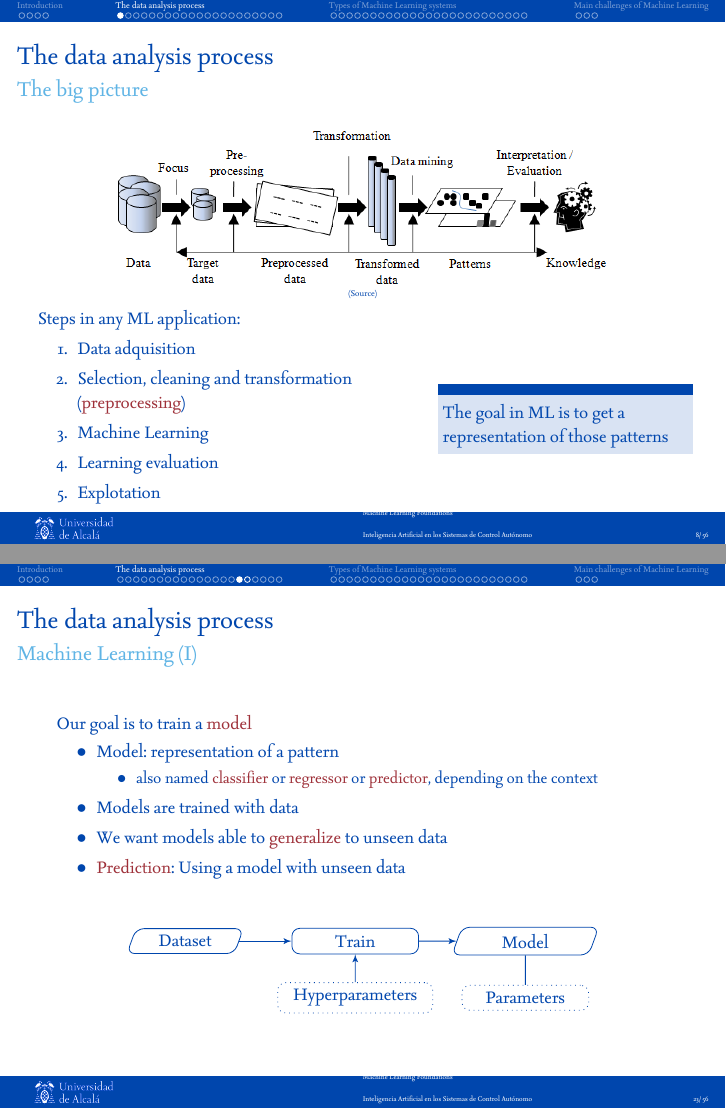
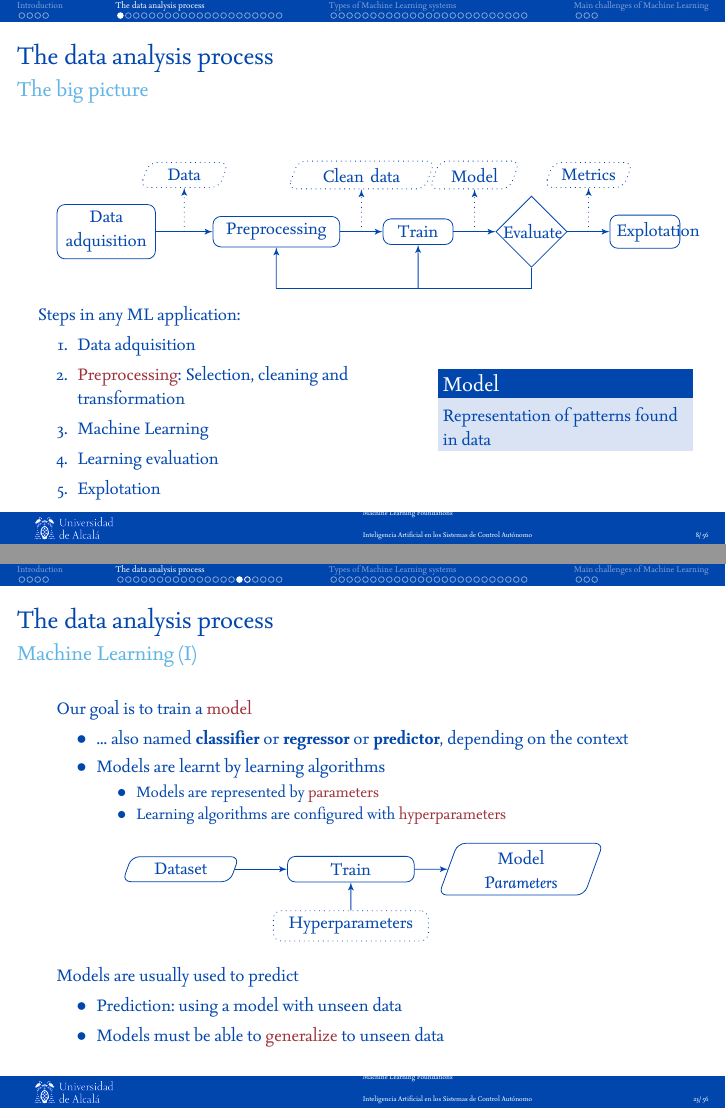
Before and after one commit to dfbarrero/dataCourse, LaTeX slides (mlfoundations/mlfoundations.tex, which reads mlfoundations/figs/kdd.tex, mlfoundations/figs/model.tex): pages 8 and 23 of 56, joined at a grey line. The pictures show the PDF file mlfoundations/mlfoundations-mcyte.pdf that the author committed with the source.

Commit message:
mlfoundations updated with enhanced figs

```diff
--- /dev/null
+++ b/mlfoundations/figs/kdd.tex
@@ -0,0 +1,40 @@
+
+\usetikzlibrary{arrows,positioning,backgrounds}
+
+\tikzstyle{decision} = [diamond, draw,
+    text width=1cm, text badly centered, node distance=3cm, inner sep=0pt]
+\tikzstyle{block} = [rectangle, draw, node distance=3cm,
+	    text width=2cm, text centered, rounded corners]
+\tikzstyle{line} = [draw, -latex']
+\tikzstyle{output} = [block, dotted, trapezium, trapezium left angle=70,trapezium right angle=-70]
+
+\begin{tikzpicture}[scale=0.8]
+	\node [block, text width=1.5cm] (adquisition) {Data\\adquisition};
+	\node [block, right of=problem] (preprocessing) {Preprocessing};
+	\node [block, text width=1cm, node distance=2.5cm, right of=center] (train) {Train};
+	\node [decision, node distance=2cm, right of=train] (evaluate) {Evaluate};
+	\node [block, text width=1cm,  node distance=2cm, right of=evaluate] (deploy) {Explotation};
+	\coordinate [below of=train, node distance=1cm] (coordinateTrain);
+	\coordinate [below of=center, node distance=1cm] (coordinatePreprocessing);
+
+	\path [line] (adquisition) -- (preprocessing) coordinate [midway] (midAdquisition);
+	\path [line] (preprocessing) -- (train) coordinate [midway] (midPreprocessing);
+	\path [line] (train) -- (evaluate) coordinate [midway] (midTrain);
+	\path [line] (evaluate) -- (deploy) coordinate [midway] (midEvaluate);
+	\path [draw] (evaluate) |- (coordinateTrain);
+	\path [line] (coordinateTrain) -- (train);
+	\path [draw] (coordinateTrain) -- (coordinatePreprocessing);
+	\path [line] (coordinatePreprocessing) -- (preprocessing);
+
+	\node[output, above of=midAdquisition, node distance=1cm, text width=1cm] (data) {Data};
+	\path [line, dotted] (midAdquisition) -- (data);
+
+	\node[output, above of=midPreprocessing, node distance=1cm] (cleandata) {Clean data};
+	\path [line, dotted] (midPreprocessing) -- (cleandata);
+
+	\node[output, above of=midTrain, node distance=1cm, text width=1cm] (model) {Model};
+	\path [line, dotted] (midTrain) -- (model);
+
+	\node[output, above of=midEvaluate, node distance=1cm, text width=1cm] (metrics) {Metrics};
+	\path [line, dotted] (midEvaluate) -- (metrics);
+\end{tikzpicture}
--- a/mlfoundations/figs/model.tex
+++ b/mlfoundations/figs/model.tex
@@ -12,14 +12,14 @@
 \begin{tikzpicture}[scale=0.8]
 	\node [block, output, node distance=1cm, text width=1.5cm] (data) {Dataset};
 	\node [block, right of=data] (center) {Train};
-	\node [block, output, right of=center] (model) {Model};
+	\node [block, output, right of=center] (model) {Model\\\textit{Parameters}};
 	\node [block, param, below of=center, text width=2.5cm, node distance=1cm] (hyper) {Hyperparameters};
-	\node [block, param, below of=model, node distance=1cm] (param) {Parameters};
+	%\node [block, param, below of=model, node distance=1cm] (param) {Parameters};
 
 	\path [line] (data) -- (center);
 	\path [line] (center) -- (model);
 	\path [line] (hyper) -- (center);
-	\path [line, -] (model) -- (param);
+	%\path [line, -] (model) -- (param);
 	%\path [line] (evaluate) |- (errors);
 	%\path [line] (errors) -| (problem);
 \end{tikzpicture}
--- a/mlfoundations/mlfoundations.tex
+++ b/mlfoundations/mlfoundations.tex
@@ -239,8 +245,10 @@
 \subsection{The big picture}
 \begin{frame}{The data analysis process}{The big picture}
 	\begin{center}
-	\includegraphics[width=0.8\linewidth]{figs/kdd.png}\\
-    \tiny{\href{https://www.researchgate.net/figure/The-steps-of-the-KDD-process_fig6_297734487}{(Source)}}
+
+	\input{figs/kdd.tex}\\
+	%\includegraphics[width=0.8\linewidth]{figs/kdd.png}\\
+    %\tiny{\href{https://www.researchgate.net/figure/The-steps-of-the-KDD-process_fig6_297734487}{(Source)}}
 	\end{center}
 
 	\begin{columns}
@@ -248,15 +256,15 @@
 		Steps in any ML application:
 		\begin{enumerate}
 			\item Data adquisition
-			\item Selection, cleaning and transformation (\alert{preprocessing})
+			\item \alert{Preprocessing}: Selection, cleaning and transformation
 			\item Machine Learning
 			\item Learning evaluation
 			\item Explotation
 		\end{enumerate}
 
  	  \column{.40\textwidth}
-	   \begin{block}{}
-	   		The goal in ML is to get a representation of those patterns
+	   \begin{block}{Model}
+   		Representation of patterns found in data
 	   \end{block}
 	\end{columns}
 \end{frame}
@@ -460,7 +469,7 @@ air, moon roof, loaded",4799.00
 \end{frame}
 
 \begin{frame}[fragile]{The data analysis process}{Selection, cleaning and transformation (II)}
-	\begin{exampleblock}{Example: Bank data base}
+	\begin{exampleblock}{Example: Bank data base (tabular data)}
 	 \vspace{-0.3cm}
 	\begin{center}
 	\begin{tabular}{cccccc}\hline
@@ -589,22 +598,24 @@ air, moon roof, loaded",4799.00
 \subsection{Machine Learning}
 \begin{frame}{The data analysis process}{Machine Learning (I)}
 	Our goal is to train a \alert{model}
-		\begin{itemize}
-		\item Model: representation of a pattern in a dataset
+	\begin{itemize}
+		\item ... also named \textbf{classifier} or \textbf{regressor} or \textbf{predictor}, depending on the context
+		\item Models are learnt by learning algorithms
 			\begin{itemize}
-				\item also named \alert{classifier} or \alert{regressor} or \alert{predictor}, depending on the context
+				\item Models are represented by \alert{parameters}
+				\item Learning algorithms are configured with \alert{hyperparameters}
 			\end{itemize}
-		\item Models are trained with data
-		\item We want models able to \alert{generalize} to unseen data
-		\item \alert{Prediction}: using a model with unseen data
-		\end{itemize}
-
-	\bigskip
+	\end{itemize}
 
 	\begin{center}
 	\input{figs/model.tex}
 	\end{center}
 
+	Models are usually used to predict
+	\begin{itemize}
+		\item Prediction: using a model with unseen data
+		\item Models must be able to \alert{generalize} to unseen data
+	\end{itemize}
 \end{frame}
 
 \begin{frame}{The data analysis process}{Machine Learning (II)}
```
Also changed, not shown: mlfoundations/figs/ml.tex (+1 -1 lines), mlfoundations/figs/traditional.tex (+1 -1 lines), mlfoundations/mlfoundations-mcyte.pdf, mlfoundations/mlfoundations.tex (62 more changed lines).
